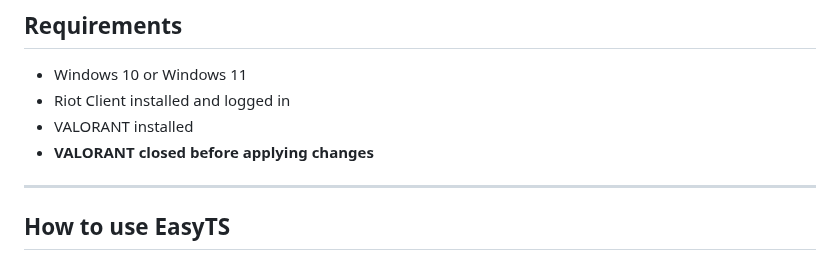
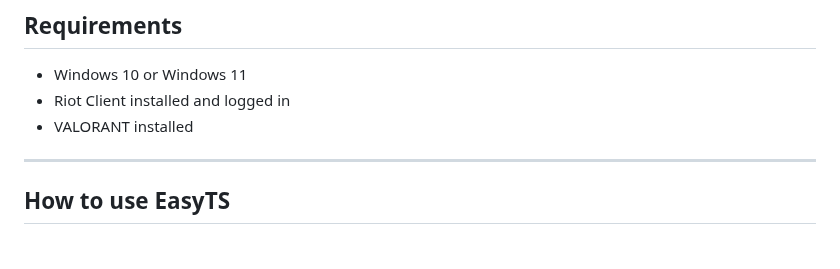
Before and after one commit to ahhmilo/EasyTS, a Markdown page: README.md, the part around the change. Rendered like a GitHub page.

Commit message:
Update requirements in README.md
Remove note about closing VALORANT before applying changes

```diff
--- a/README.md
+++ b/README.md
@@ -50,7 +50,6 @@ EasyTS applies the stretched/fill behavior automatically.
 - Windows 10 or Windows 11
 - Riot Client installed and logged in
 - VALORANT installed
-- **VALORANT closed before applying changes**
 
 ---
 
```
